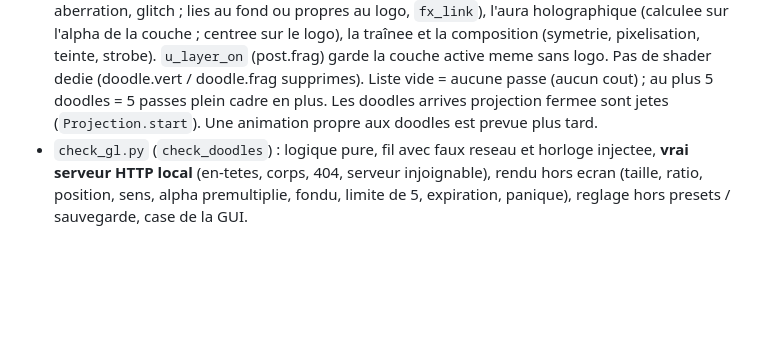
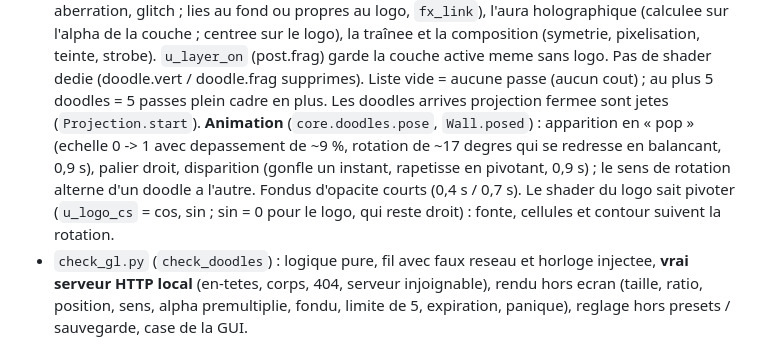
Before and after one commit to casualravers/casual-overlay, a Markdown page: CLAUDE.md, the part around the change. GitHub-like rendering; blank space fills up the shorter version.

Commit message:
CLAUDE.md : animation des doodles

```diff
--- a/CLAUDE.md
+++ b/CLAUDE.md
@@ -454,7 +454,8 @@ la projection**. Desactive par defaut.
   de ceux du logo, melangee en alpha premultiplie sur la couche du logo (`layer_fbo`) : il recoit donc **tout ce que recoit le logo** : fonte acide, cellules, contour lumineux, opacite / master overlay, puis (dans `post.frag`) les effets par couche
   (ondulation, onde de choc, aberration, glitch ; lies au fond ou propres au logo, `fx_link`), l'aura holographique (calculee sur l'alpha de la couche ; centree sur le logo), la traînee et la composition (symetrie, pixelisation, teinte, strobe).
   `u_layer_on` (post.frag) garde la couche active meme sans logo. Pas de shader dedie (doodle.vert / doodle.frag supprimes). Liste vide = aucune passe (aucun cout) ; au plus 5 doodles = 5 passes plein cadre en plus.
-  Les doodles arrives projection fermee sont jetes (`Projection.start`). Une animation propre aux doodles est prevue plus tard.
+  Les doodles arrives projection fermee sont jetes (`Projection.start`).
+  **Animation** (`core.doodles.pose`, `Wall.posed`) : apparition en « pop » (echelle 0 -> 1 avec depassement de ~9 %, rotation de ~17 degres qui se redresse en balancant, 0,9 s), palier droit, disparition (gonfle un instant, rapetisse en pivotant, 0,9 s) ; le sens de rotation alterne d'un doodle a l'autre. Fondus d'opacite courts (0,4 s / 0,7 s). Le shader du logo sait pivoter (`u_logo_cs` = cos, sin ; sin = 0 pour le logo, qui reste droit) : fonte, cellules et contour suivent la rotation.
 - `check_gl.py` (`check_doodles`) : logique pure, fil avec faux reseau et horloge injectee, **vrai serveur HTTP local** (en-tetes, corps, 404, serveur
   injoignable), rendu hors ecran (taille, ratio, position, sens, alpha premultiplie, fondu, limite de 5, expiration, panique), reglage hors presets /
   sauvegarde, case de la GUI.
```
